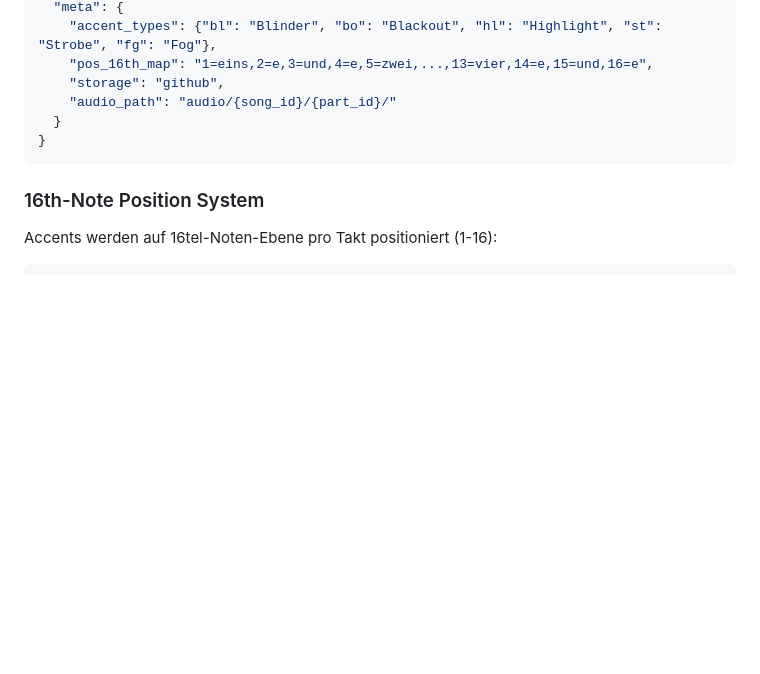
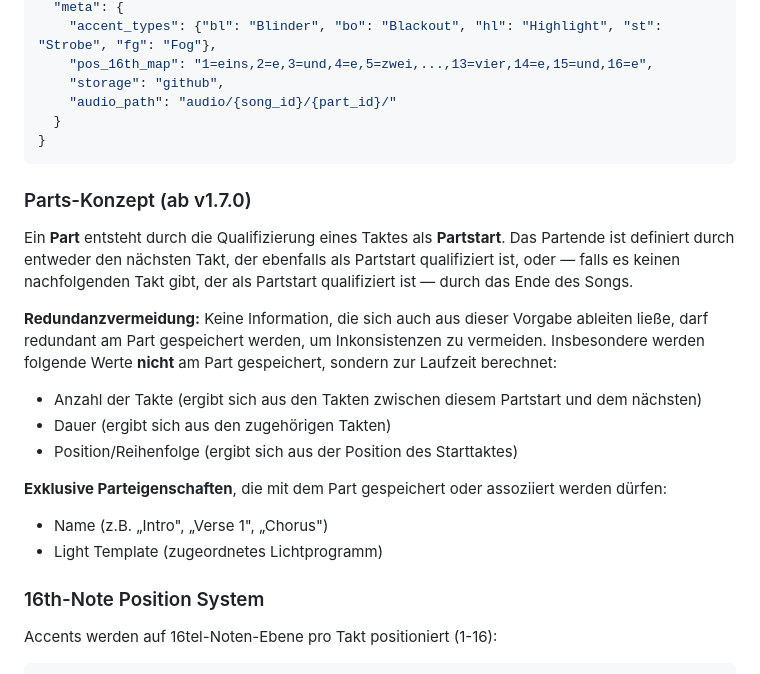
Before and after one commit to christianprison/lighting.ai, a Markdown page: CLAUDE.md, the part around the change. Rendered like a GitHub page; blank space fills up the shorter version.

Commit message:
CLAUDE.md: Parts-Konzept für v1.7.0 dokumentiert
Parts werden durch Qualifizierung eines Taktes als Partstart definiert.
Redundante Daten (Taktanzahl, Dauer, Position) werden nicht gespeichert,
nur exklusive Eigenschaften wie Name und Light Template.

https://claude.ai/code/session_01EewE8eFJUsvWZjLGDYvFf3

````diff
--- a/CLAUDE.md
+++ b/CLAUDE.md
@@ -208,6 +208,21 @@ lighting.ai/
 }
 ```
 
+### Parts-Konzept (ab v1.7.0)
+
+Ein **Part** entsteht durch die Qualifizierung eines Taktes als **Partstart**. Das Partende ist definiert durch entweder den nächsten Takt, der ebenfalls als Partstart qualifiziert ist, oder — falls es keinen nachfolgenden Takt gibt, der als Partstart qualifiziert ist — durch das Ende des Songs.
+
+**Redundanzvermeidung:** Keine Information, die sich auch aus dieser Vorgabe ableiten ließe, darf redundant am Part gespeichert werden, um Inkonsistenzen zu vermeiden. Insbesondere werden folgende Werte **nicht** am Part gespeichert, sondern zur Laufzeit berechnet:
+
+- Anzahl der Takte (ergibt sich aus den Takten zwischen diesem Partstart und dem nächsten)
+- Dauer (ergibt sich aus den zugehörigen Takten)
+- Position/Reihenfolge (ergibt sich aus der Position des Starttaktes)
+
+**Exklusive Parteigenschaften**, die mit dem Part gespeichert oder assoziiert werden dürfen:
+
+- Name (z.B. „Intro", „Verse 1", „Chorus")
+- Light Template (zugeordnetes Lichtprogramm)
+
 ### 16th-Note Position System
 
 Accents werden auf 16tel-Noten-Ebene pro Takt positioniert (1-16):
````
